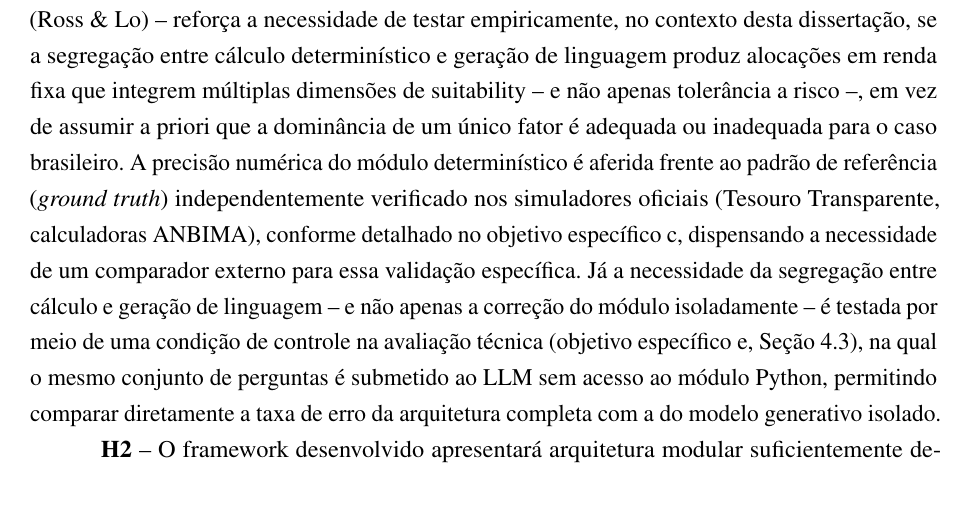
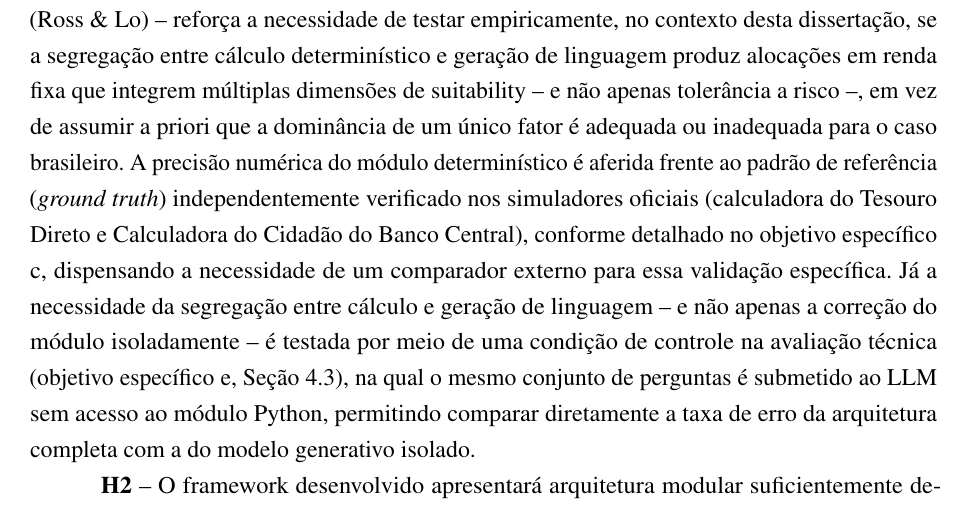
Before and after one commit to kuelka/TemplateLatexIDP, a LaTeX thesis (main.tex, which reads capitulos/03-hipoteses.tex): part of page 23 of 54, cut so that both start at the same text. Compiled offline with pdfLaTeX.

Commit message:
Cita no objetivo (c) e na H1 os simuladores de fato usados na conferência
Decisão do autor (02/10/2026): "Tesouro Transparente, calculadoras ANBIMA" passa a
"calculadora do Tesouro Direto e Calculadora do Cidadão do Banco Central", as duas
ferramentas contra as quais o gabarito do D1 foi conferido.

Co-Authored-By: Claude Opus 5.5 <noreply@anthropic.com>

```diff
--- a/capitulos/03-hipoteses.tex
+++ b/capitulos/03-hipoteses.tex
@@ -38,8 +38,8 @@ suitability -- e n\~ao apenas toler\^ancia a risco --, em vez de assumir
 a priori que a domin\^ancia de um \'unico fator \'e adequada ou
 inadequada para o caso brasileiro. A precis\~ao num\'erica do m\'odulo determin\'istico \'e aferida
 frente ao padr\~ao de refer\^encia (\textit{ground truth})
-independentemente verificado nos simuladores oficiais (Tesouro
-Transparente, calculadoras ANBIMA), conforme detalhado no objetivo
+independentemente verificado nos simuladores oficiais (calculadora do
+Tesouro Direto e Calculadora do Cidad\~ao do Banco Central), conforme detalhado no objetivo
 espec\'ifico c, dispensando a necessidade de um comparador externo
 para essa valida\c{c}\~ao espec\'ifica. J\'a a necessidade da
 segrega\c{c}\~ao entre c\'alculo e gera\c{c}\~ao de linguagem --
```
Also changed, not shown: capitulos/01-introducao.tex (+2 -1 lines).
